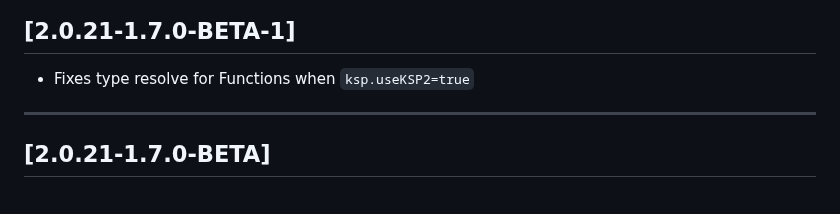
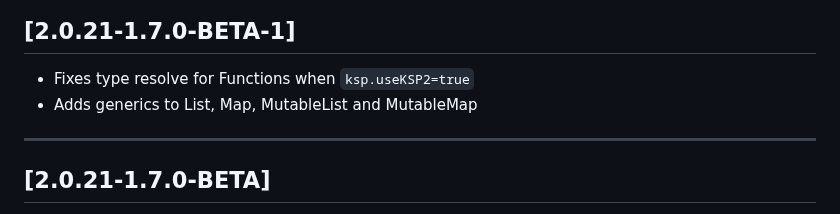
Before and after one commit to GuilhE/KMP-ComposeUIViewController, a Markdown page: CHANGELOG.md, the part around the change. GitHub-like rendering.

```diff
--- a/CHANGELOG.md
+++ b/CHANGELOG.md
@@ -3,6 +3,7 @@
 ## [2.0.21-1.7.0-BETA-1]
 
 - Fixes  type resolve for Functions when `ksp.useKSP2=true`
+- Adds generics to List, Map, MutableList and MutableMap
 
 ---
 
```
